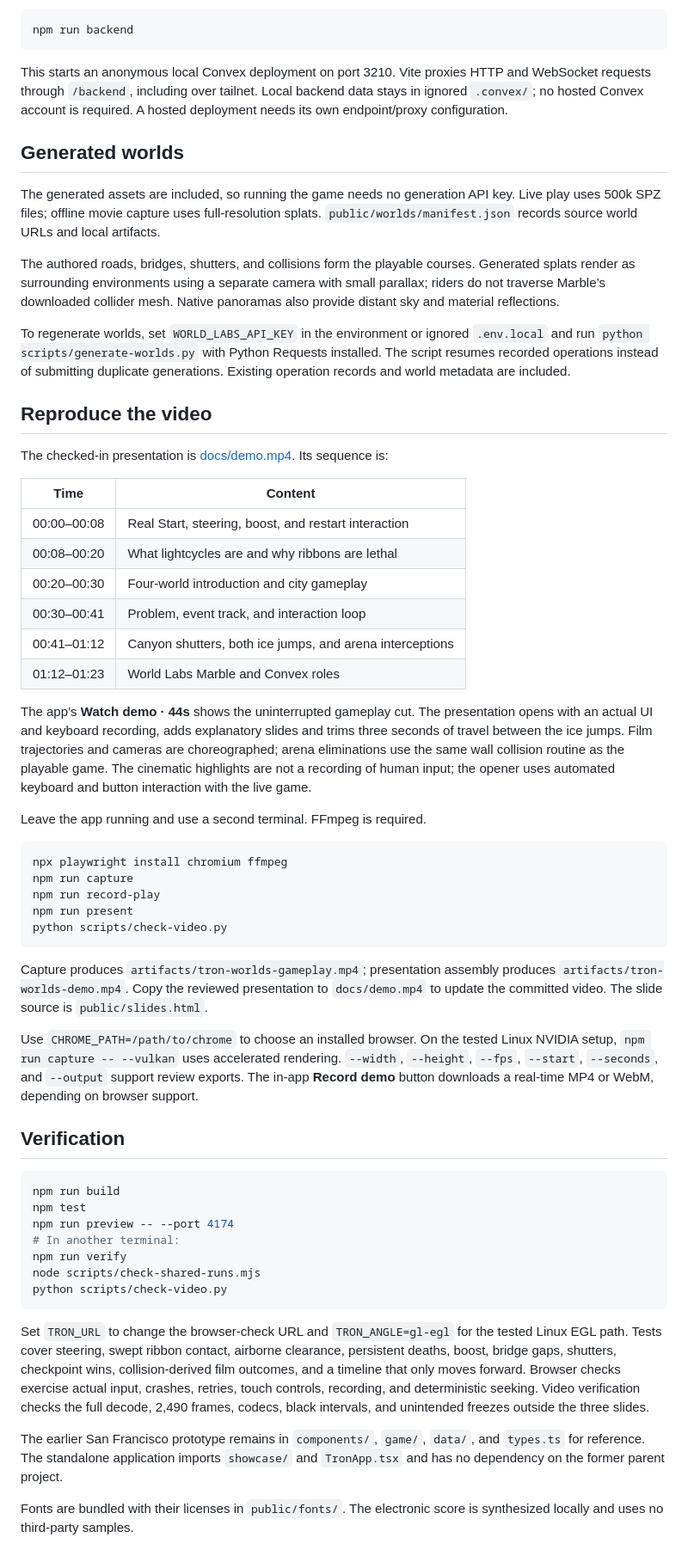
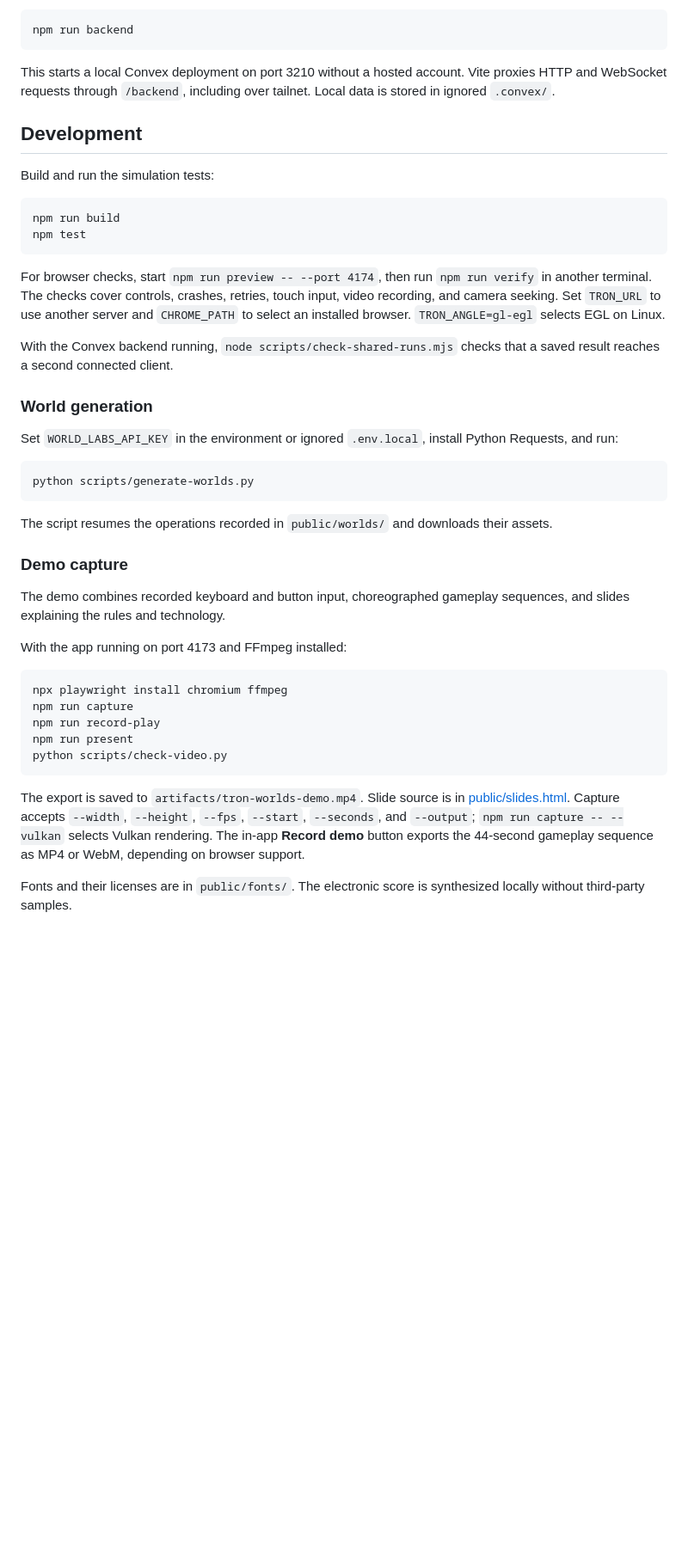
Before and after one commit to npow/tron, a Markdown page: README.md, the part around one of its changes. Shown at 86% size. GitHub-like rendering; blank space fills up the shorter version.

Commit message:
Describe the game and setup in the README

````diff
--- a/README.md
+++ b/README.md
@@ -69,32 +63,36 @@ To enable shared scores, run this in another terminal:
 npm run backend
 ```
 
-This starts an anonymous local Convex deployment on port 3210. Vite proxies HTTP and WebSocket requests through `/backend`, including over tailnet. Local backend data stays in ignored `.convex/`; no hosted Convex account is required. A hosted deployment needs its own endpoint/proxy configuration.
+This starts a local Convex deployment on port 3210 without a hosted account. Vite proxies HTTP and WebSocket requests through `/backend`, including over tailnet. Local data is stored in ignored `.convex/`.
 
-## Generated worlds
+## Development
 
-The generated assets are included, so running the game needs no generation API key. Live play uses 500k SPZ files; offline movie capture uses full-resolution splats. `public/worlds/manifest.json` records source world URLs and local artifacts.
+Build and run the simulation tests:
 
-The authored roads, bridges, shutters, and collisions form the playable courses. Generated splats render as surrounding environments using a separate camera with small parallax; riders do not traverse Marble’s downloaded collider mesh. Native panoramas also provide distant sky and material reflections.
+```sh
+npm run build
+npm test
+```
 
-To regenerate worlds, set `WORLD_LABS_API_KEY` in the environment or ignored `.env.local` and run `python scripts/generate-worlds.py` with Python Requests installed. The script resumes recorded operations instead of submitting duplicate generations. Existing operation records and world metadata are included.
+For browser checks, start `npm run preview -- --port 4174`, then run `npm run verify` in another terminal. The checks cover controls, crashes, retries, touch input, video recording, and camera seeking. Set `TRON_URL` to use another server and `CHROME_PATH` to select an installed browser. `TRON_ANGLE=gl-egl` selects EGL on Linux.
 
-## Reproduce the video
+With the Convex backend running, `node scripts/check-shared-runs.mjs` checks that a saved result reaches a second connected client.
 
-The checked-in presentation is [docs/demo.mp4](docs/demo.mp4). Its sequence is:
+### World generation
 
-| Time | Content |
-| --- | --- |
-| 00:00–00:08 | Real Start, steering, boost, and restart interaction |
-| 00:08–00:20 | What lightcycles are and why ribbons are lethal |
-| 00:20–00:30 | Four-world introduction and city gameplay |
-| 00:30–00:41 | Problem, event track, and interaction loop |
-| 00:41–01:12 | Canyon shutters, both ice jumps, and arena interceptions |
-| 01:12–01:23 | World Labs Marble and Convex roles |
+Set `WORLD_LABS_API_KEY` in the environment or ignored `.env.local`, install Python Requests, and run:
 
-The app’s **Watch demo · 44s** shows the uninterrupted gameplay cut. The presentation opens with an actual UI and keyboard recording, adds explanatory slides and trims three seconds of travel between the ice jumps. Film trajectories and cameras are choreographed; arena eliminations use the same wall collision routine as the playable game. The cinematic highlights are not a recording of human input; the opener uses automated keyboard and button interaction with the live game.
+```sh
+python scripts/generate-worlds.py
+```
 
-Leave the app running and use a second terminal. FFmpeg is required.
+The script resumes the operations recorded in `public/worlds/` and downloads their assets.
+
+### Demo capture
+
+The demo combines recorded keyboard and button input, choreographed gameplay sequences, and slides explaining the rules and technology.
+
+With the app running on port 4173 and FFmpeg installed:
 
 ```sh
 npx playwright install chromium ffmpeg
@@ -104,24 +102,6 @@ npm run present
 python scripts/check-video.py
 ```
 
-Capture produces `artifacts/tron-worlds-gameplay.mp4`; presentation assembly produces `artifacts/tron-worlds-demo.mp4`. Copy the reviewed presentation to `docs/demo.mp4` to update the committed video. The slide source is `public/slides.html`.
+The export is saved to `artifacts/tron-worlds-demo.mp4`. Slide source is in [public/slides.html](public/slides.html). Capture accepts `--width`, `--height`, `--fps`, `--start`, `--seconds`, and `--output`; `npm run capture -- --vulkan` selects Vulkan rendering. The in-app **Record demo** button exports the 44-second gameplay sequence as MP4 or WebM, depending on browser support.
 
-Use `CHROME_PATH=/path/to/chrome` to choose an installed browser. On the tested Linux NVIDIA setup, `npm run capture -- --vulkan` uses accelerated rendering. `--width`, `--height`, `--fps`, `--start`, `--seconds`, and `--output` support review exports. The in-app **Record demo** button downloads a real-time MP4 or WebM, depending on browser support.
-
-## Verification
-
-```sh
-npm run build
-npm test
-npm run preview -- --port 4174
-# In another terminal:
-npm run verify
-node scripts/check-shared-runs.mjs
-python scripts/check-video.py
-```
-
-Set `TRON_URL` to change the browser-check URL and `TRON_ANGLE=gl-egl` for the tested Linux EGL path. Tests cover steering, swept ribbon contact, airborne clearance, persistent deaths, boost, bridge gaps, shutters, checkpoint wins, collision-derived film outcomes, and a timeline that only moves forward. Browser checks exercise actual input, crashes, retries, touch controls, recording, and deterministic seeking. Video verification checks the full decode, 2,490 frames, codecs, black intervals, and unintended freezes outside the three slides.
-
-The earlier San Francisco prototype remains in `components/`, `game/`, `data/`, and `types.ts` for reference. The standalone application imports `showcase/` and `TronApp.tsx` and has no dependency on the former parent project.
-
-Fonts are bundled with their licenses in `public/fonts/`. The electronic score is synthesized locally and uses no third-party samples.
+Fonts and their licenses are in `public/fonts/`. The electronic score is synthesized locally without third-party samples.
````
Also changed, not shown: other parts of README.md (+18 -24 lines).
